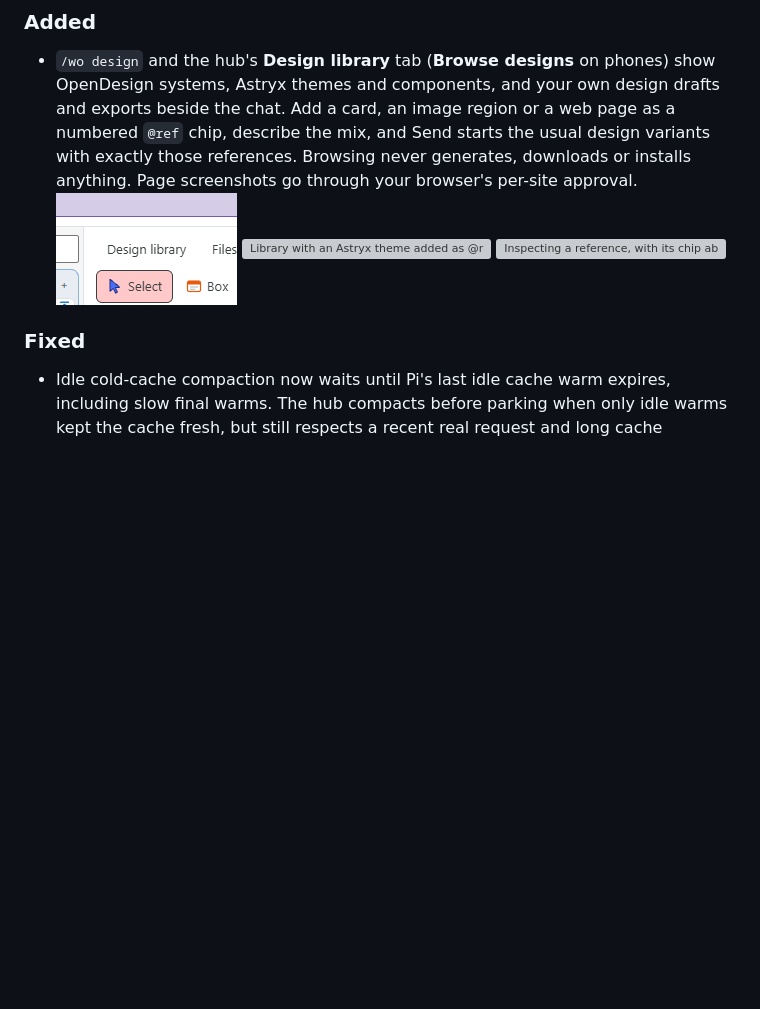
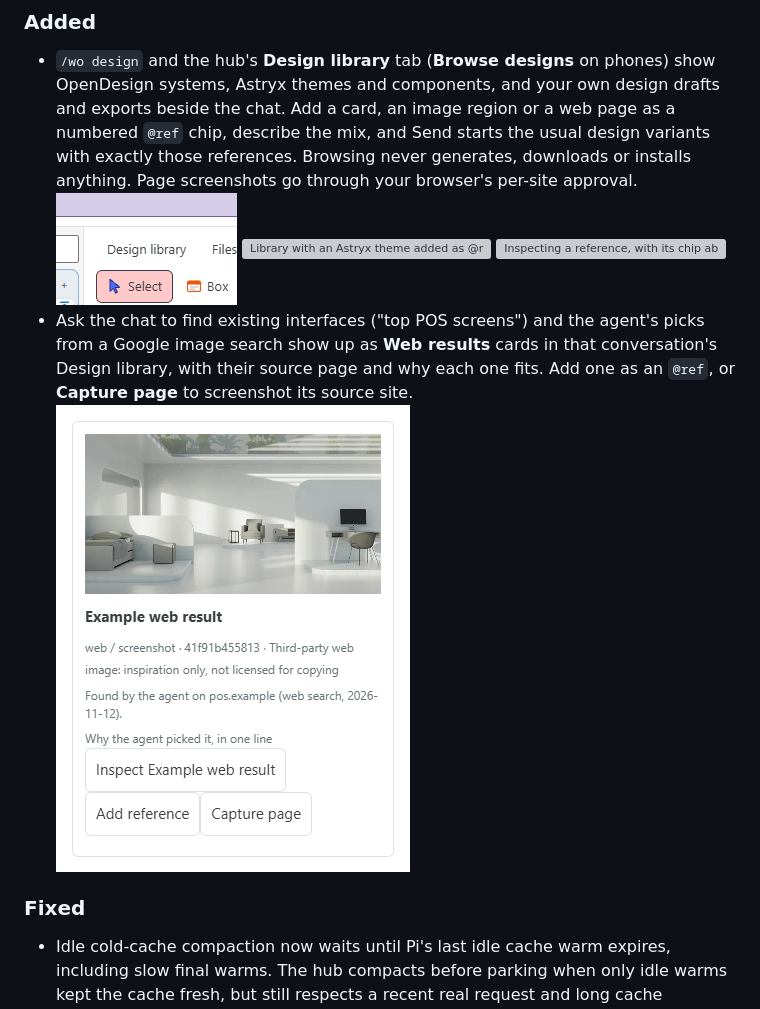
Before and after one commit to DrunkenDonkey80/ce-workflow, a Markdown page: CHANGELOG.md, the part around the change. Drawn GitHub-style; pictures changed too: docs/changelog/design-library-found.png (added); blank space fills up the shorter version; grey boxes are pictures that could not be loaded.

```diff
--- a/CHANGELOG.md
+++ b/CHANGELOG.md
@@ -9,6 +9,8 @@ What changed in ce-workflow and its hub (pi-control-hub), newest first. One vers
   ![The Design library tab](docs/changelog/design-library-entry.png)
   ![Library with an Astryx theme added as @ref1](docs/changelog/design-library-gallery.png)
   ![Inspecting a reference, with its chip above the chat box](docs/changelog/design-library-reference.png)
+- Ask the chat to find existing interfaces ("top POS screens") and the agent's picks from a Google image search show up as **Web results** cards in that conversation's Design library, with their source page and why each one fits. Add one as an `@ref`, or **Capture page** to screenshot its source site.
+  ![A web result card in the Design library](docs/changelog/design-library-found.png)
 
 ### Fixed
 - Idle cold-cache compaction now waits until Pi's last idle cache warm expires, including slow final warms. The hub compacts before parking when only idle warms kept the cache fresh, but still respects a recent real request and long cache retention.
```
Also changed, not shown: README.md (+1 -0 lines), 3 other files.
